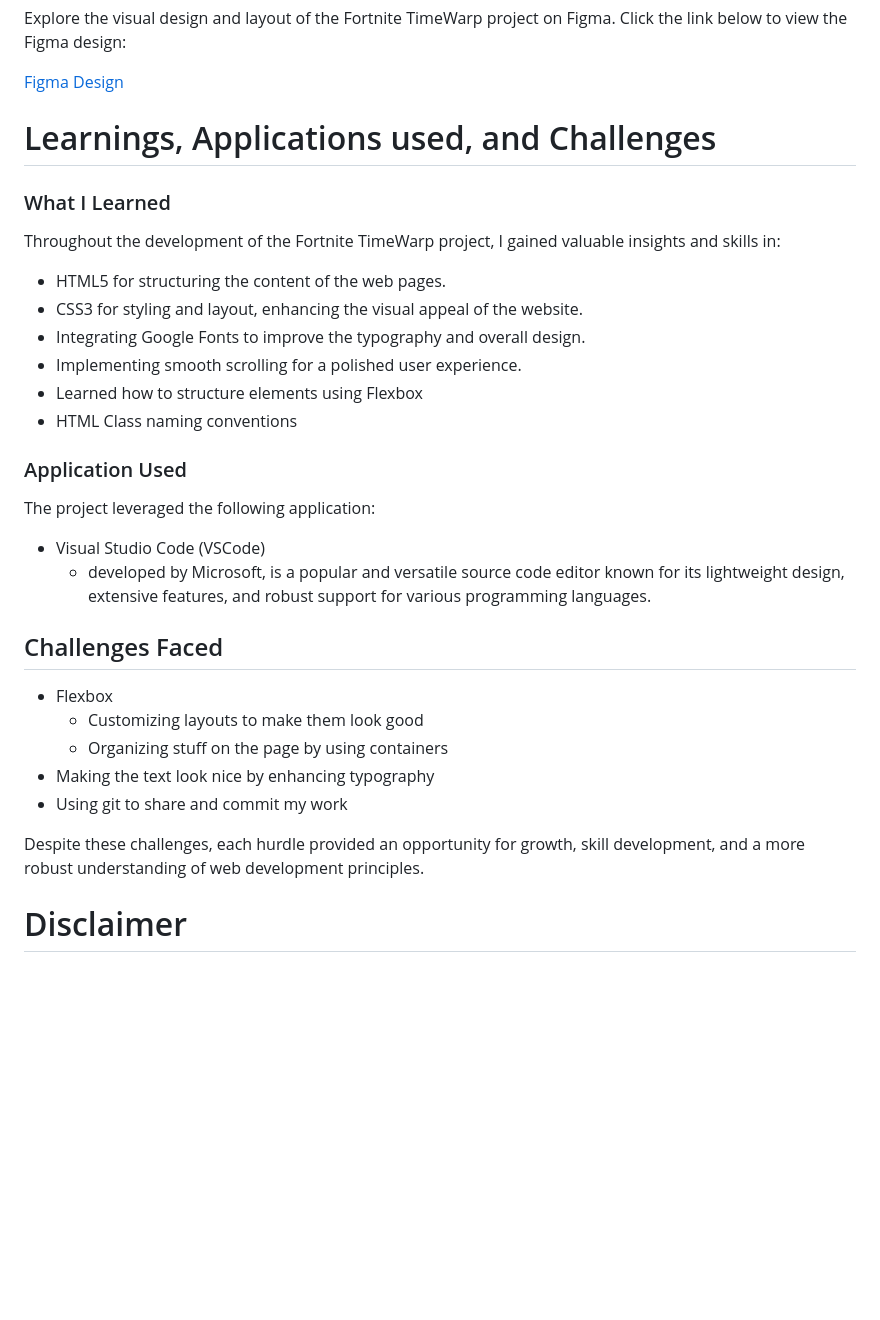
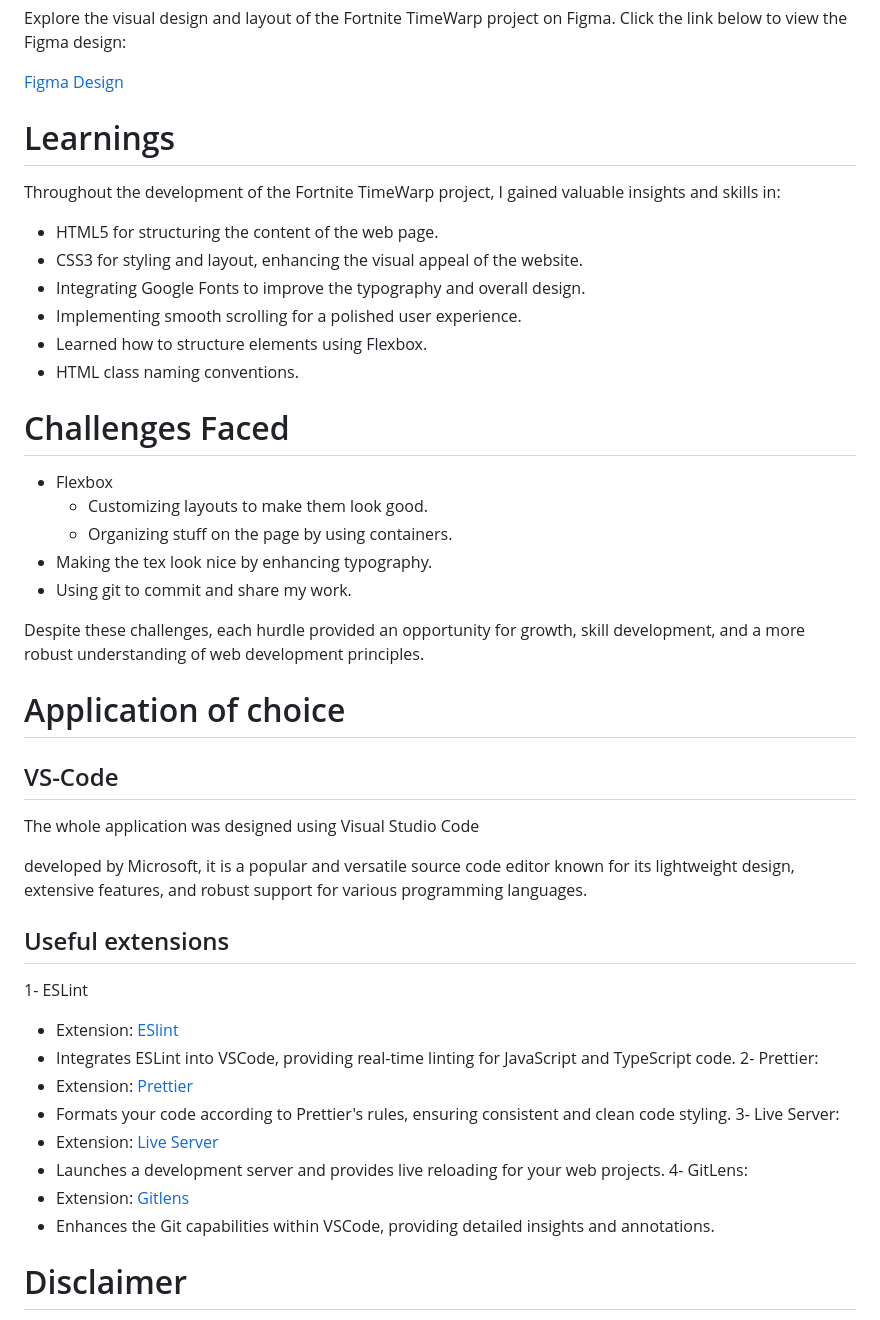
Before and after one commit to saeedhalabi/Frontend-Learning-project, a Markdown page: readme.md, the part around the change. Drawn GitHub-style; blank space fills up the shorter version.

```diff
--- a/readme.md
+++ b/readme.md
@@ -71,34 +71,45 @@ Explore the visual design and layout of the Fortnite TimeWarp project on Figma.
 
 [Figma Design](https://www.figma.com/file/XTIleSMn2OMkGh9xuMqbsb/Fortnite-Gaming-Timeline?type=design&node-id=0%3A1&mode=design&t=0ID5rD3RGKTEf5Ee-1)
 
-
-# Learnings, Applications used, and Challenges
-
-### What I Learned
+# Learnings
 Throughout the development of the Fortnite TimeWarp project, I gained valuable insights and skills in:
 
-- HTML5 for structuring the content of the web pages.
+- HTML5 for structuring the content of the web page.
 - CSS3 for styling and layout, enhancing the visual appeal of the website.
 - Integrating Google Fonts to improve the typography and overall design.
 - Implementing smooth scrolling for a polished user experience.
-- Learned how to structure elements using Flexbox
-- HTML Class naming conventions
+- Learned how to structure elements using Flexbox.
+- HTML class naming conventions.
 
-### Application Used
-The project leveraged the following application:
+# Challenges Faced
+- Flexbox
+  - Customizing layouts to make them look good.
+  - Organizing stuff on the page by using containers.
+- Making the tex look nice by enhancing typography.
+- Using git to commit and share my work.
 
-- Visual Studio Code (VSCode)
-  - developed by Microsoft, is a popular and versatile source code editor known for its lightweight design, extensive features, and robust support for various programming languages.
+ Despite these challenges, each hurdle provided an opportunity for growth, skill development, and a more robust understanding of web development principles.
 
-## Challenges Faced
+ # Application of choice
 
-- Flexbox
-  - Customizing layouts to make them look good
-  - Organizing stuff on the page by using containers
-- Making the text look nice by enhancing typography
-- Using git to share and commit my work
+ ## VS-Code
+ The whole application was designed using Visual Studio Code
 
-Despite these challenges, each hurdle provided an opportunity for growth, skill development, and a more robust understanding of web development principles.
+ developed by Microsoft, it is a popular and versatile source code editor known for its lightweight design, extensive features, and robust support for various programming languages.
+
+ ## Useful extensions
+ 1- ESLint
+   - Extension: <a href="https://marketplace.visualstudio.com/items?itemName=dbaeumer.vscode-eslint">ESlint</a>
+   - Integrates ESLint into VSCode, providing real-time linting for JavaScript and TypeScript code.
+ 2- Prettier:
+   - Extension: <a href="https://marketplace.visualstudio.com/items?itemName=esbenp.prettier-vscode">Prettier</a>
+   - Formats your code according to Prettier's rules, ensuring consistent and clean code styling.
+ 3- Live Server:
+   - Extension: <a href="https://marketplace.visualstudio.com/items?itemName=ritwickdey.LiveServer">Live Server</a>
+   - Launches a development server and provides live reloading for your web projects.
+ 4- GitLens:
+   - Extension: <a href="https://marketplace.visualstudio.com/items?itemName=eamodio.gitlens">Gitlens</a>
+   - Enhances the Git capabilities within VSCode, providing detailed insights and annotations.
 
 # Disclaimer
 
```
